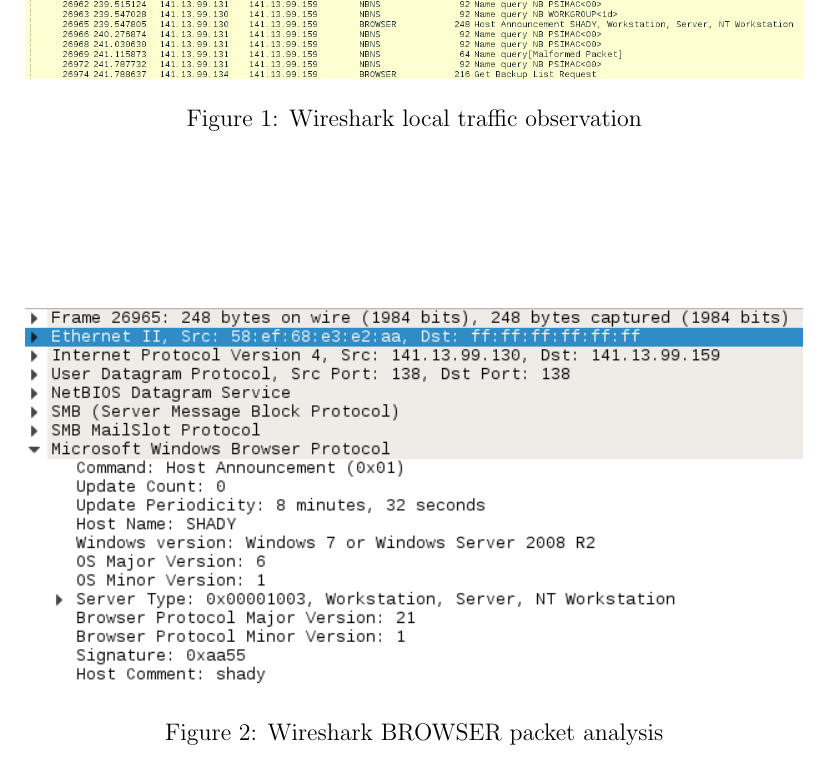
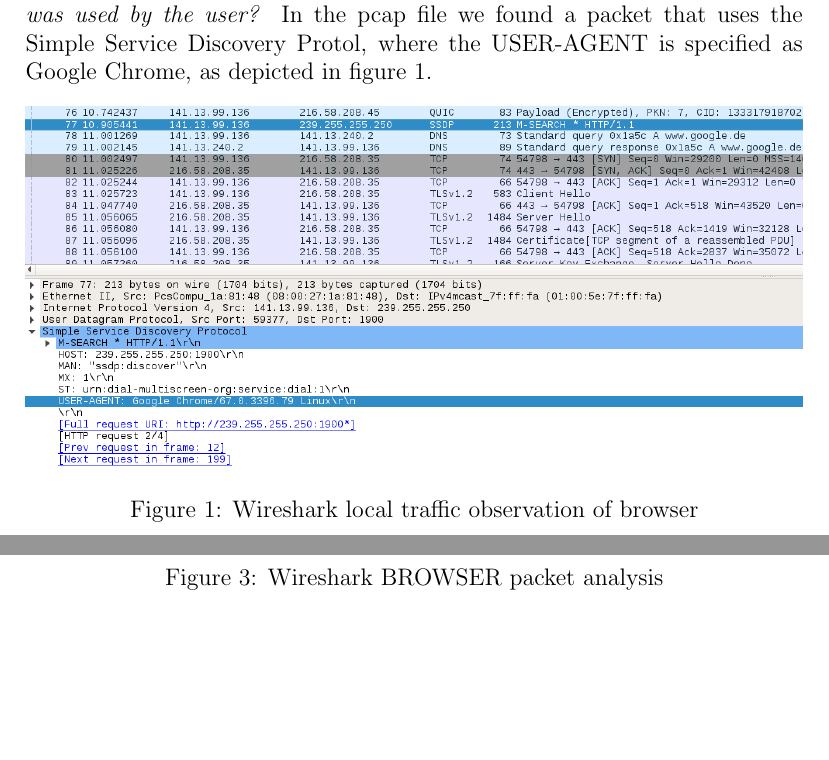
Before and after one commit to saschari/AdvaSP, a LaTeX problem sheet (assignment4/assignment4.tex): part of page 2 of 2 before the commit and two parts of pages 1 and 3 of 3 after it, the two joined at a grey line, cut at the place of the change, the shorter picture padded with empty space. Compiled offline with pdfLaTeX.

Commit message:
smaller fixes and task 1 in latex file

```diff
--- a/assignment4/assignment4.tex
+++ b/assignment4/assignment4.tex
@@ -20,6 +20,14 @@
 \section{Task 1}\label{task1}
 \emph{Search for evidence in the pcap file that indicates which kind of web browser was
 used by the user?}
+In the pcap file we found a packet that uses the Simple Service Discovery Protol, where the USER-AGENT is specified as Google Chrome, as depicted in figure \ref{wireshark_browser}.
+\begin{figure}[h]%
+\centering%
+\includegraphics[width=\textwidth]{images/task_1_evidence_browser.png}%
+\caption{Wireshark local traffic observation of browser}%
+\label{wireshark_browser}%
+\end{figure}%
+
 
 
 \section{Task 2}\label{task2}
```
Also changed, not shown: assignment4/error_log.txt (deleted, +0 -1 lines), assignment4/images/task_1_evidence_browser.png (renamed from assignment4/task_1_evidence_browser.png), assignment4/inputs/fingerprinting-sites.txt (renamed from assignment4/fingerprinting-sites.txt), 1 other file.
